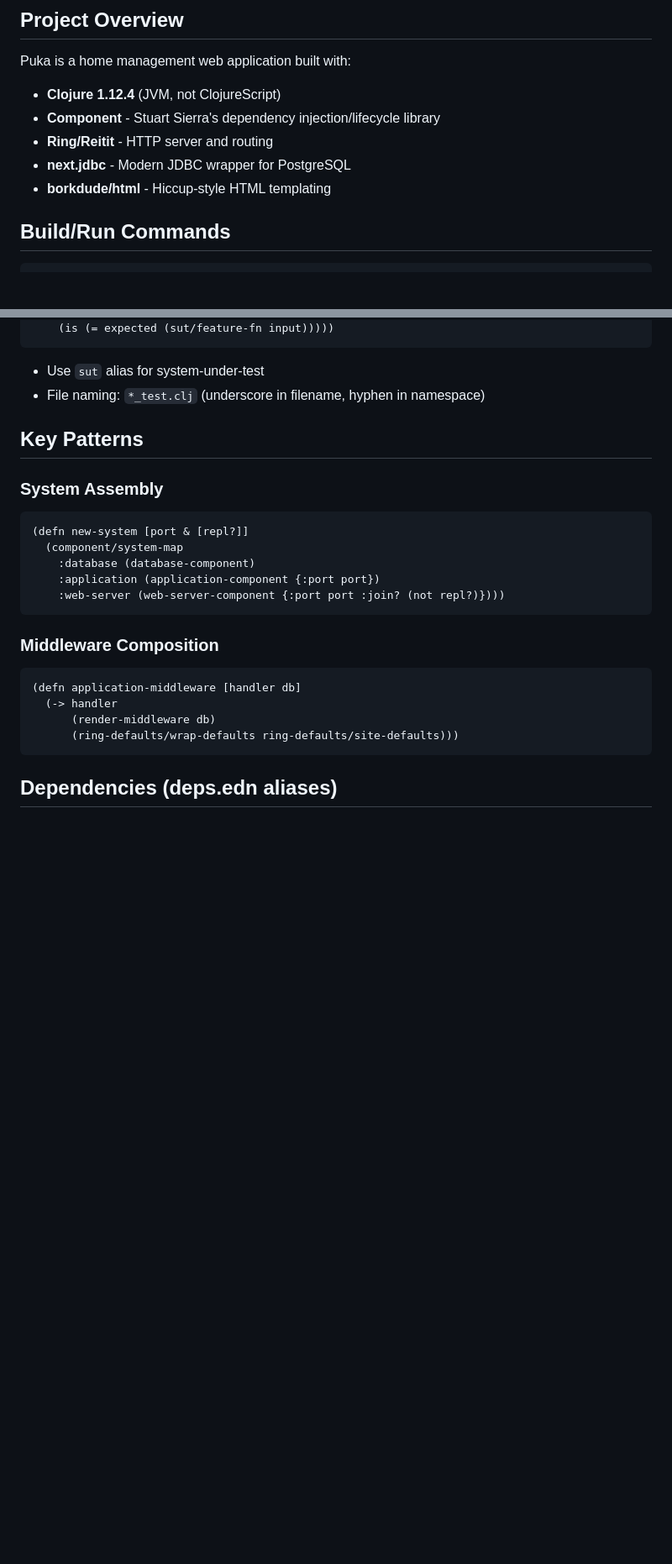
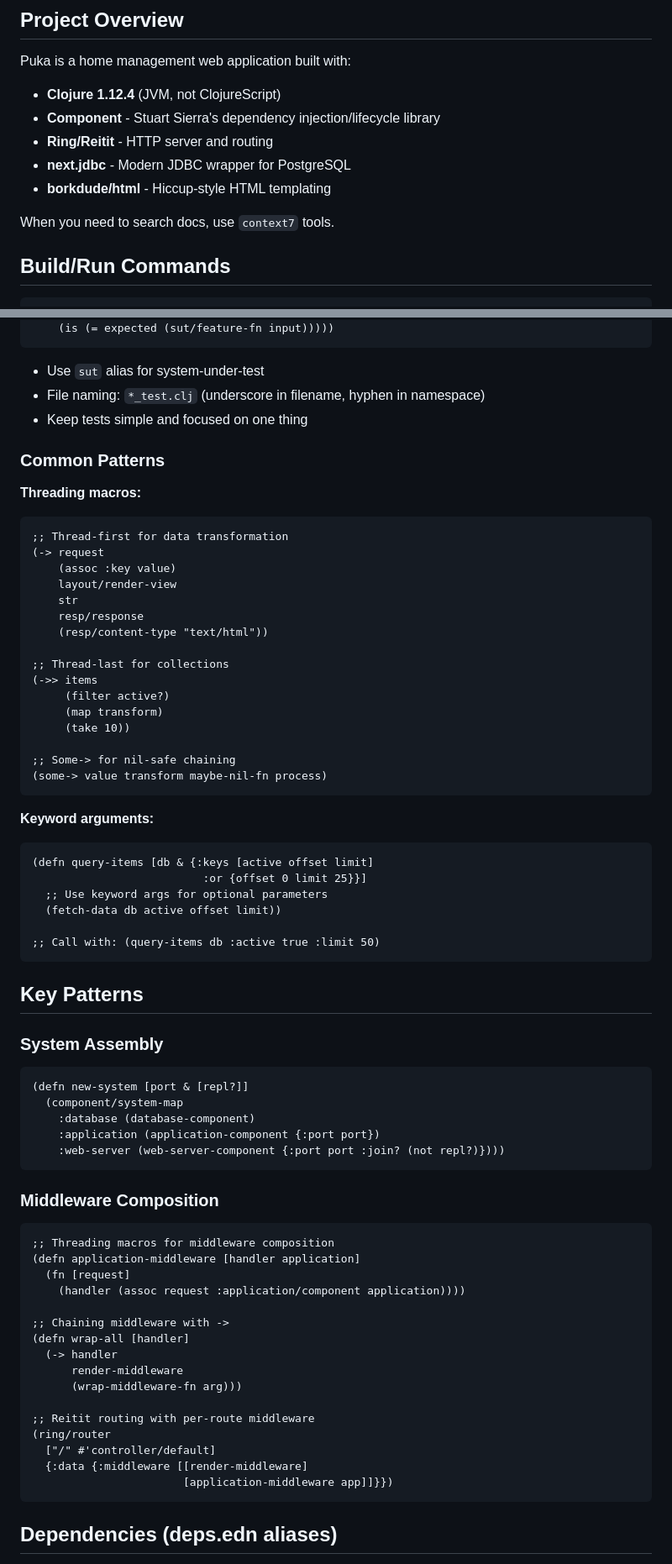
Before and after one commit to jhh/puka, a Markdown page: AGENTS.md, 2 parts joined by grey strips. Shown at 84% size. GitHub-like rendering; blank space fills up the shorter version.

````diff
--- a/AGENTS.md
+++ b/AGENTS.md
@@ -9,6 +9,8 @@ Puka is a home management web application built with:
 - **Ring/Reitit** - HTTP server and routing
 - **next.jdbc** - Modern JDBC wrapper for PostgreSQL
 - **borkdude/html** - Hiccup-style HTML templating
+
+When you need to search docs, use `context7` tools.
 
 ## Build/Run Commands
 
@@ -162,6 +204,39 @@ Note: Database component is callable - use `(db)` to get datasource.
 
 - Use `sut` alias for system-under-test
 - File naming: `*_test.clj` (underscore in filename, hyphen in namespace)
+- Keep tests simple and focused on one thing
+
+### Common Patterns
+
+**Threading macros:**
+```clojure
+;; Thread-first for data transformation
+(-> request
+    (assoc :key value)
+    layout/render-view
+    str
+    resp/response
+    (resp/content-type "text/html"))
+
+;; Thread-last for collections
+(->> items
+     (filter active?)
+     (map transform)
+     (take 10))
+
+;; Some-> for nil-safe chaining
+(some-> value transform maybe-nil-fn process)
+```
+
+**Keyword arguments:**
+```clojure
+(defn query-items [db & {:keys [active offset limit]
+                          :or {offset 0 limit 25}}]
+  ;; Use keyword args for optional parameters
+  (fetch-data db active offset limit))
+
+;; Call with: (query-items db :active true :limit 50)
+```
 
 ## Key Patterns
 
@@ -178,10 +253,22 @@ Note: Database component is callable - use `(db)` to get datasource.
 ### Middleware Composition
 
 ```clojure
-(defn application-middleware [handler db]
+;; Threading macros for middleware composition
+(defn application-middleware [handler application]
+  (fn [request]
+    (handler (assoc request :application/component application))))
+
+;; Chaining middleware with ->
+(defn wrap-all [handler]
   (-> handler
-      (render-middleware db)
-      (ring-defaults/wrap-defaults ring-defaults/site-defaults)))
+      render-middleware
+      (wrap-middleware-fn arg)))
+
+;; Reitit routing with per-route middleware
+(ring/router
+  ["/" #'controller/default]
+  {:data {:middleware [[render-middleware]
+                       [application-middleware app]]}})
 ```
 
 ## Dependencies (deps.edn aliases)
````
Also changed, not shown: other parts of AGENTS.md (+44 -4 lines).
